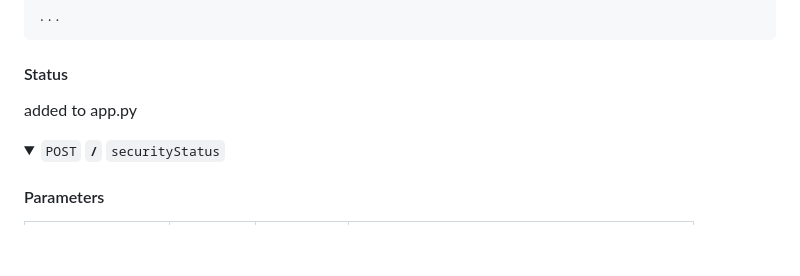
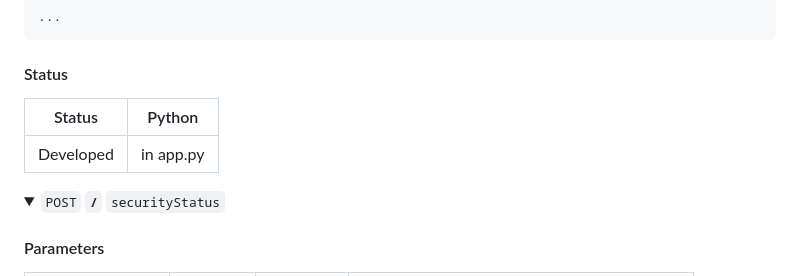
Before and after one commit to securityinmobility/selfy-vsoc-api, a Markdown page: DOCUMENTATION.md, the part around the change. Rendered like a GitHub page; folded sections open; blank space fills up the shorter version.

````diff
--- a/DOCUMENTATION.md
+++ b/DOCUMENTATION.md
@@ -46,8 +46,9 @@ curl -X POST -H "Content-Type: application/json" --data @post.json http://localh
 ```
 
 #### Status
-
-added to app.py
+| Status | Python |
+| ------ | ------ |
+| Developed | in app.py|
 
 </details>
 
````
